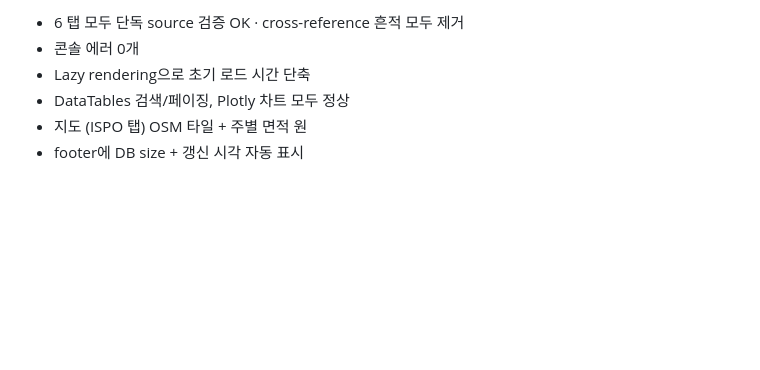
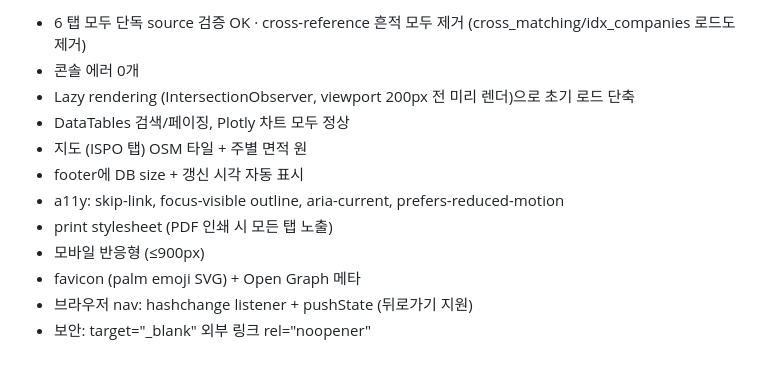
Before and after one commit to moon470an-sys/palm-dashboard, a Markdown page: README.md, the part around one of its changes. Drawn GitHub-style; blank space fills up the shorter version.

Commit message:
README: 검증 결과 갱신 (no-cross-ref/a11y/print/모바일/SEO 통합 목록)

```diff
--- a/README.md
+++ b/README.md
@@ -102,7 +102,13 @@ dashboard/
 
-- 6 탭 모두 단독 source 검증 OK · cross-reference 흔적 모두 제거
+- 6 탭 모두 단독 source 검증 OK · cross-reference 흔적 모두 제거 (cross_matching/idx_companies 로드도 제거)
 - 콘솔 에러 0개
-- Lazy rendering으로 초기 로드 시간 단축
+- Lazy rendering (IntersectionObserver, viewport 200px 전 미리 렌더)으로 초기 로드 단축
 - DataTables 검색/페이징, Plotly 차트 모두 정상
 - 지도 (ISPO 탭) OSM 타일 + 주별 면적 원
 - footer에 DB size + 갱신 시각 자동 표시
+- a11y: skip-link, focus-visible outline, aria-current, prefers-reduced-motion
+- print stylesheet (PDF 인쇄 시 모든 탭 노출)
+- 모바일 반응형 (≤900px)
+- favicon (palm emoji SVG) + Open Graph 메타
+- 브라우저 nav: hashchange listener + pushState (뒤로가기 지원)
+- 보안: target=\"_blank\" 외부 링크 rel=\"noopener\"
```
Also changed, not shown: other parts of README.md (+1 -1 lines).
